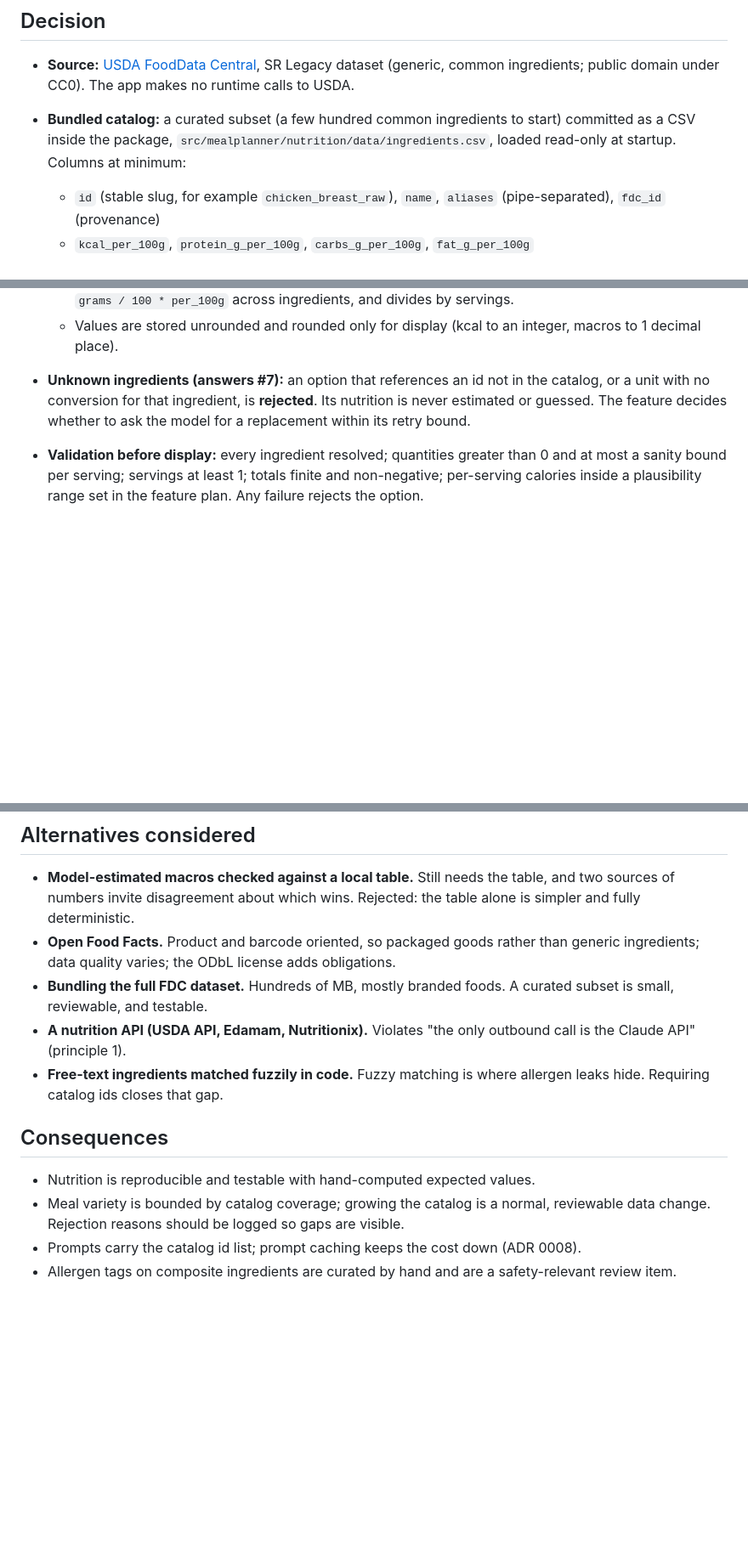
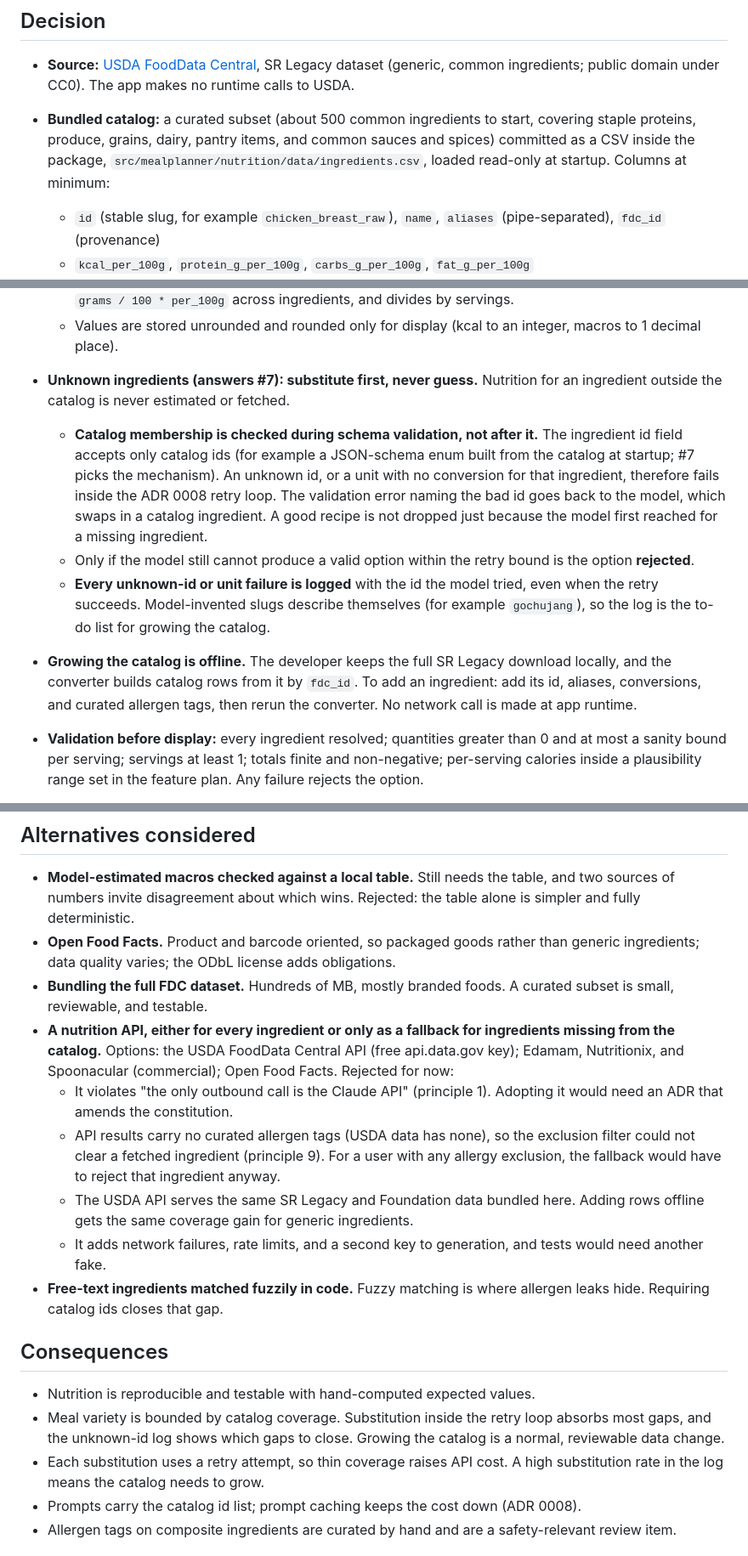
Before and after one commit to cooper3330/weekly-meal-planner, a Markdown page: docs/adr/0007-bundled-usda-ingredient-catalog.md, 3 parts joined by grey strips. Shown at 85% size. Drawn GitHub-style; blank space fills up the shorter version.

Commit message:
ADR 0007: substitute unknown ingredients in the retry loop, log gaps, explain API fallback rejection (refs #5)
Co-Authored-By: Claude Opus 5.5 <noreply@anthropic.com>

```diff
--- a/docs/adr/0007-bundled-usda-ingredient-catalog.md
+++ b/docs/adr/0007-bundled-usda-ingredient-catalog.md
@@ -7,7 +7,7 @@ Issue #5, decision 4 and Requirement 2: calories and macronutrients (protein, ca
 
 ## Decision
 - **Source:** [USDA FoodData Central](https://fdc.nal.usda.gov/), SR Legacy dataset (generic, common ingredients; public domain under CC0). The app makes no runtime calls to USDA.
-- **Bundled catalog:** a curated subset (a few hundred common ingredients to start) committed as a CSV inside the package, `src/mealplanner/nutrition/data/ingredients.csv`, loaded read-only at startup. Columns at minimum:
+- **Bundled catalog:** a curated subset (about 500 common ingredients to start, covering staple proteins, produce, grains, dairy, pantry items, and common sauces and spices) committed as a CSV inside the package, `src/mealplanner/nutrition/data/ingredients.csv`, loaded read-only at startup. Columns at minimum:
   - `id` (stable slug, for example `chicken_breast_raw`), `name`, `aliases` (pipe-separated), `fdc_id` (provenance)
   - `kcal_per_100g`, `protein_g_per_100g`, `carbs_g_per_100g`, `fat_g_per_100g`
   - `g_per_ml` and `g_per_each` (nullable; enable volume and count units)
@@ -19,7 +19,11 @@ Issue #5, decision 4 and Requirement 2: calories and macronutrients (protein, ca
   - The model output schema has **no nutrition fields**, and unknown fields are rejected, so model-stated numbers cannot reach the UI.
   - Code converts each line to grams (volume units need `g_per_ml`, `each` needs `g_per_each`), sums `grams / 100 * per_100g` across ingredients, and divides by servings.
   - Values are stored unrounded and rounded only for display (kcal to an integer, macros to 1 decimal place).
-- **Unknown ingredients (answers #7):** an option that references an id not in the catalog, or a unit with no conversion for that ingredient, is **rejected**. Its nutrition is never estimated or guessed. The feature decides whether to ask the model for a replacement within its retry bound.
+- **Unknown ingredients (answers #7): substitute first, never guess.** Nutrition for an ingredient outside the catalog is never estimated or fetched.
+  - **Catalog membership is checked during schema validation, not after it.** The ingredient id field accepts only catalog ids (for example a JSON-schema enum built from the catalog at startup; #7 picks the mechanism). An unknown id, or a unit with no conversion for that ingredient, therefore fails inside the ADR 0008 retry loop. The validation error naming the bad id goes back to the model, which swaps in a catalog ingredient. A good recipe is not dropped just because the model first reached for a missing ingredient.
+  - Only if the model still cannot produce a valid option within the retry bound is the option **rejected**.
+  - **Every unknown-id or unit failure is logged** with the id the model tried, even when the retry succeeds. Model-invented slugs describe themselves (for example `gochujang`), so the log is the to-do list for growing the catalog.
+- **Growing the catalog is offline.** The developer keeps the full SR Legacy download locally, and the converter builds catalog rows from it by `fdc_id`. To add an ingredient: add its id, aliases, conversions, and curated allergen tags, then rerun the converter. No network call is made at app runtime.
 - **Validation before display:** every ingredient resolved; quantities greater than 0 and at most a sanity bound per serving; servings at least 1; totals finite and non-negative; per-serving calories inside a plausibility range set in the feature plan. Any failure rejects the option.
 - **Catalog integrity (checked by tests):** unique ids and aliases; non-negative values; macro grams per 100 g sum to at most 100; calories agree with 4/4/9 Atwater factors within a tolerance, with known exceptions (for example high-fiber items) listed explicitly in the test.
 - **Exclusions (shapes #6, does not design its fields):** because every ingredient in an option resolves to a catalog row, the code filter can check exclusions against catalog ids and allergen tags exactly, with no free-text matching at filter time. The profile (#6) decides how the user enters exclusions; whatever it stores must resolve to catalog ids and/or allergen tags so the filter can apply them.
@@ -28,12 +32,17 @@ Issue #5, decision 4 and Requirement 2: calories and macronutrients (protein, ca
 - **Model-estimated macros checked against a local table.** Still needs the table, and two sources of numbers invite disagreement about which wins. Rejected: the table alone is simpler and fully deterministic.
 - **Open Food Facts.** Product and barcode oriented, so packaged goods rather than generic ingredients; data quality varies; the ODbL license adds obligations.
 - **Bundling the full FDC dataset.** Hundreds of MB, mostly branded foods. A curated subset is small, reviewable, and testable.
-- **A nutrition API (USDA API, Edamam, Nutritionix).** Violates "the only outbound call is the Claude API" (principle 1).
+- **A nutrition API, either for every ingredient or only as a fallback for ingredients missing from the catalog.** Options: the USDA FoodData Central API (free api.data.gov key); Edamam, Nutritionix, and Spoonacular (commercial); Open Food Facts. Rejected for now:
+  - It violates "the only outbound call is the Claude API" (principle 1). Adopting it would need an ADR that amends the constitution.
+  - API results carry no curated allergen tags (USDA data has none), so the exclusion filter could not clear a fetched ingredient (principle 9). For a user with any allergy exclusion, the fallback would have to reject that ingredient anyway.
+  - The USDA API serves the same SR Legacy and Foundation data bundled here. Adding rows offline gets the same coverage gain for generic ingredients.
+  - It adds network failures, rate limits, and a second key to generation, and tests would need another fake.
 - **Free-text ingredients matched fuzzily in code.** Fuzzy matching is where allergen leaks hide. Requiring catalog ids closes that gap.
 
 ## Consequences
 - Nutrition is reproducible and testable with hand-computed expected values.
-- Meal variety is bounded by catalog coverage; growing the catalog is a normal, reviewable data change. Rejection reasons should be logged so gaps are visible.
+- Meal variety is bounded by catalog coverage. Substitution inside the retry loop absorbs most gaps, and the unknown-id log shows which gaps to close. Growing the catalog is a normal, reviewable data change.
+- Each substitution uses a retry attempt, so thin coverage raises API cost. A high substitution rate in the log means the catalog needs to grow.
 - Prompts carry the catalog id list; prompt caching keeps the cost down (ADR 0008).
 - Allergen tags on composite ingredients are curated by hand and are a safety-relevant review item.
 
```
Also changed, not shown: docs/adr/0008-llm-client-boundary.md (+1 -1 lines).
